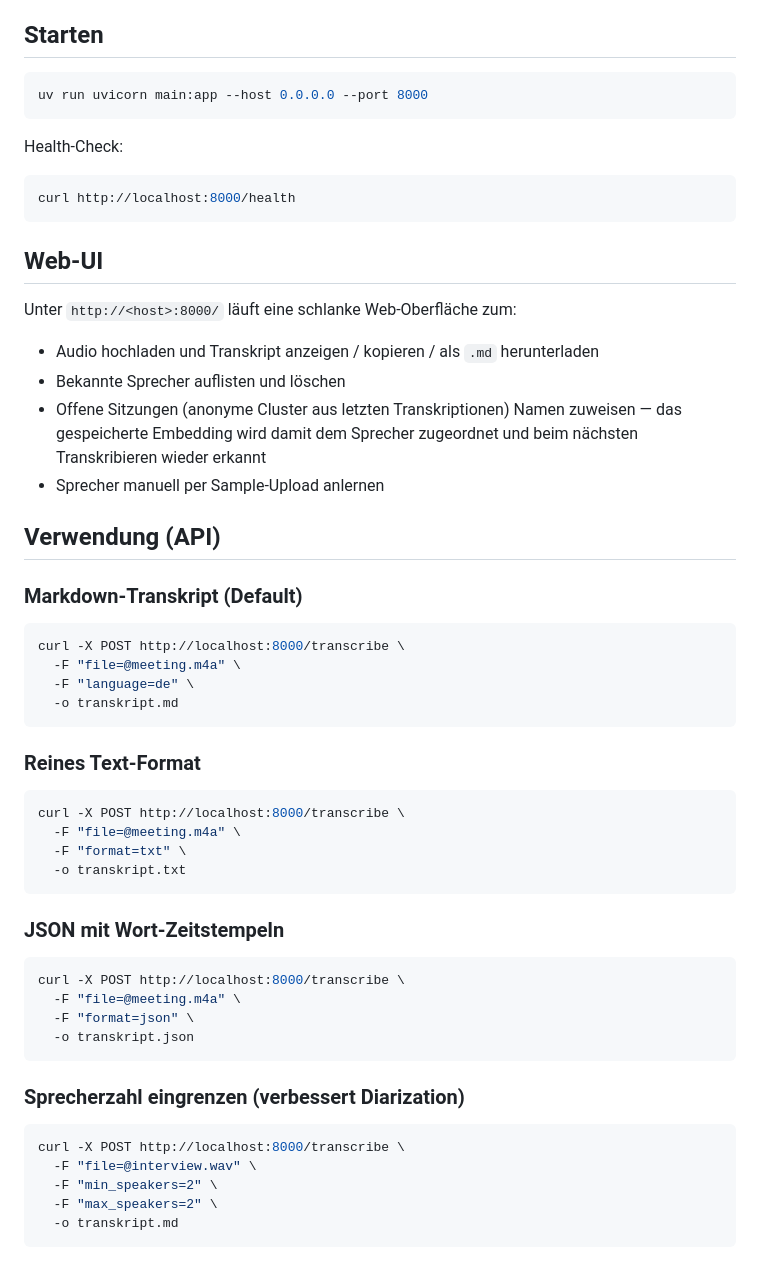
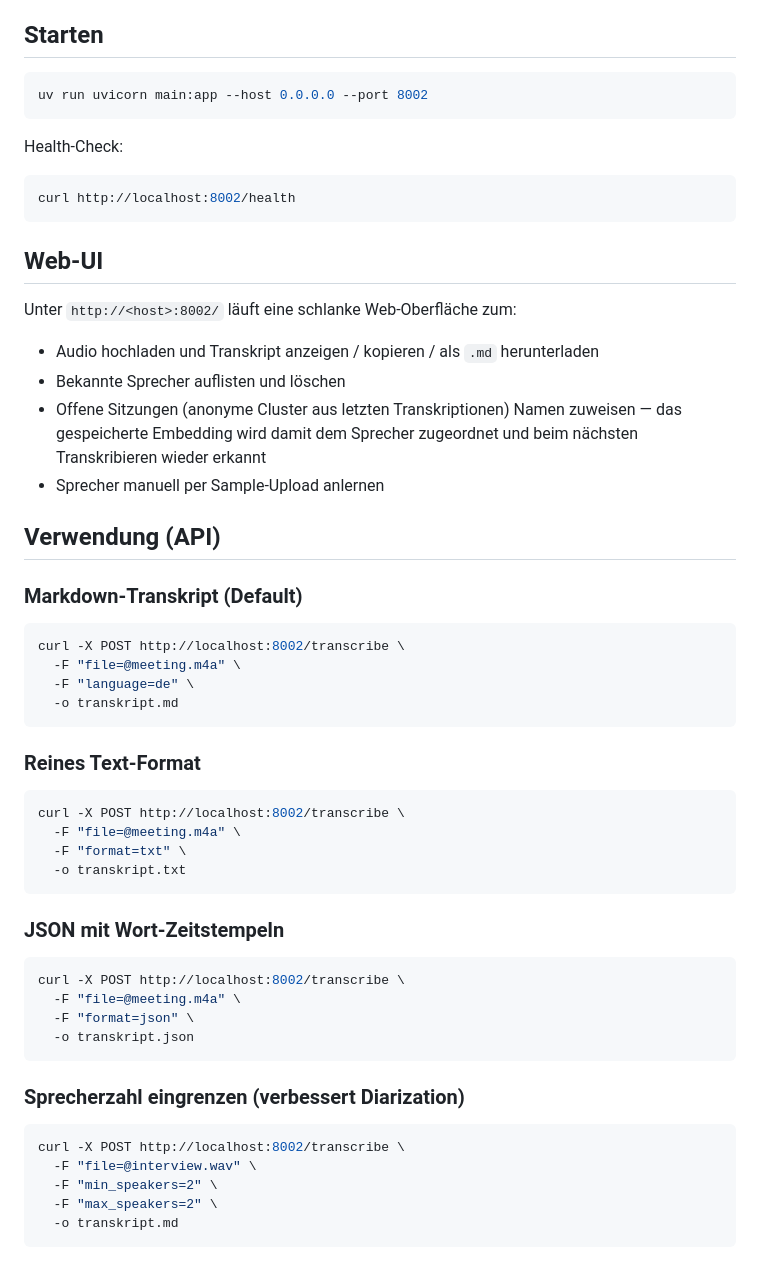
Before and after one commit to Daniel-Steinberger/speech2text-api, a Markdown page: README.md, the part around one of its changes. Drawn GitHub-style.

Commit message:
docs: Port in README auf 8002 aktualisiert
Co-Authored-By: Claude Opus 4.8 (1M context) <noreply@anthropic.com>

````diff
--- a/README.md
+++ b/README.md
@@ -48,17 +48,17 @@ Alignment-Modell für die erkannte Sprache dazu.
 ## Starten
 
 ```bash
-uv run uvicorn main:app --host 0.0.0.0 --port 8000
+uv run uvicorn main:app --host 0.0.0.0 --port 8002
 ```
 
 Health-Check:
 ```bash
-curl http://localhost:8000/health
+curl http://localhost:8002/health
 ```
 
 ## Web-UI
 
-Unter `http://<host>:8000/` läuft eine schlanke Web-Oberfläche zum:
+Unter `http://<host>:8002/` läuft eine schlanke Web-Oberfläche zum:
 
 - Audio hochladen und Transkript anzeigen / kopieren / als `.md` herunterladen
 - Bekannte Sprecher auflisten und löschen
@@ -72,7 +72,7 @@ Unter `http://<host>:8000/` läuft eine schlanke Web-Oberfläche zum:
 ### Markdown-Transkript (Default)
 
 ```bash
-curl -X POST http://localhost:8000/transcribe \
+curl -X POST http://localhost:8002/transcribe \
   -F "file=@meeting.m4a" \
   -F "language=de" \
   -o transkript.md
@@ -81,7 +81,7 @@ curl -X POST http://localhost:8000/transcribe \
 ### Reines Text-Format
 
 ```bash
-curl -X POST http://localhost:8000/transcribe \
+curl -X POST http://localhost:8002/transcribe \
   -F "file=@meeting.m4a" \
   -F "format=txt" \
   -o transkript.txt
@@ -90,7 +90,7 @@ curl -X POST http://localhost:8000/transcribe \
 ### JSON mit Wort-Zeitstempeln
 
 ```bash
-curl -X POST http://localhost:8000/transcribe \
+curl -X POST http://localhost:8002/transcribe \
   -F "file=@meeting.m4a" \
   -F "format=json" \
   -o transkript.json
@@ -99,7 +99,7 @@ curl -X POST http://localhost:8000/transcribe \
 ### Sprecherzahl eingrenzen (verbessert Diarization)
 
 ```bash
-curl -X POST http://localhost:8000/transcribe \
+curl -X POST http://localhost:8002/transcribe \
   -F "file=@interview.wav" \
   -F "min_speakers=2" \
   -F "max_speakers=2" \
````
Also changed, not shown: other parts of README.md (+5 -5 lines).
